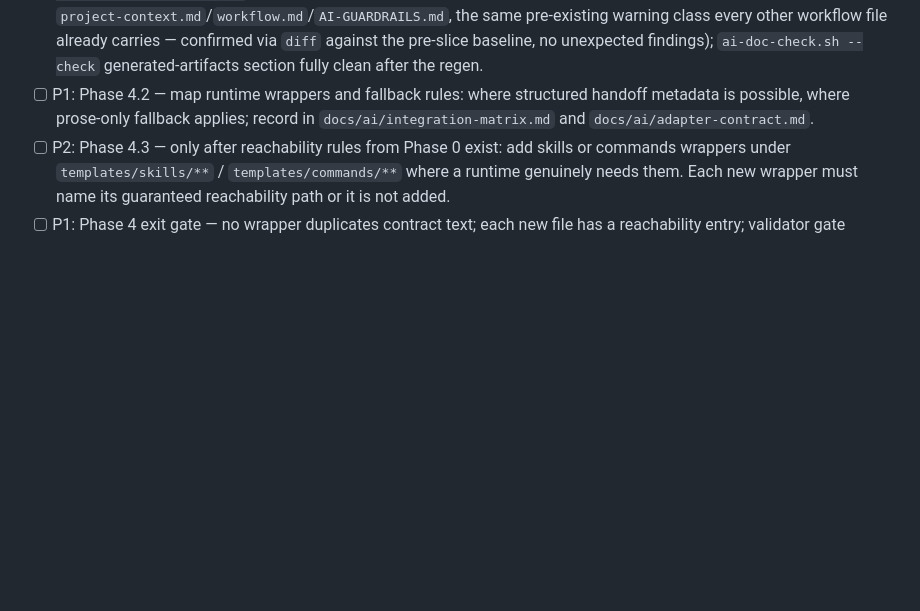
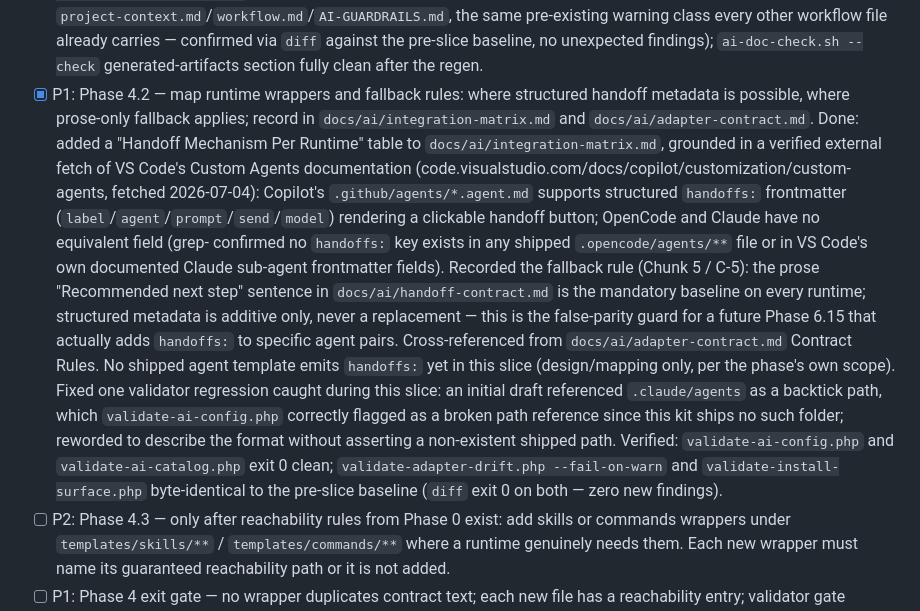
Before and after one commit to UtmostCreator/awesome-ai-utmostcreator, a Markdown page: v0.6-plan/arch-todo-v0-6-shipped-surface-program-20260704-000001/plan.md, the part around the change. Rendered like a GitHub page; blank space fills up the shorter version.

```diff
--- a/v0.6-plan/arch-todo-v0-6-shipped-surface-program-20260704-000001/plan.md
+++ b/v0.6-plan/arch-todo-v0-6-shipped-surface-program-20260704-000001/plan.md
@@ -575,9 +575,32 @@ Phase 4 — PRD/task workflow family (merges C-3, C-3A, C-4, C-4A, C-5):
       warning class every other workflow file already carries — confirmed via `diff`
       against the pre-slice baseline, no unexpected findings); `ai-doc-check.sh --check`
       generated-artifacts section fully clean after the regen.
-- [ ] P1: Phase 4.2 — map runtime wrappers and fallback rules: where structured handoff
+- [x] P1: Phase 4.2 — map runtime wrappers and fallback rules: where structured handoff
       metadata is possible, where prose-only fallback applies; record in
-      `docs/ai/integration-matrix.md` and `docs/ai/adapter-contract.md`.
+      `docs/ai/integration-matrix.md` and `docs/ai/adapter-contract.md`. Done: added
+      a "Handoff Mechanism Per Runtime" table to `docs/ai/integration-matrix.md`,
+      grounded in a verified external fetch of VS Code's Custom Agents documentation
+      (code.visualstudio.com/docs/copilot/customization/custom-agents, fetched
+      2026-07-04): Copilot's `.github/agents/*.agent.md` supports structured
+      `handoffs:` frontmatter (`label`/`agent`/`prompt`/`send`/`model`) rendering a
+      clickable handoff button; OpenCode and Claude have no equivalent field (grep-
+      confirmed no `handoffs:` key exists in any shipped `.opencode/agents/**` file
+      or in VS Code's own documented Claude sub-agent frontmatter fields). Recorded
+      the fallback rule (Chunk 5 / C-5): the prose "Recommended next step" sentence
+      in `docs/ai/handoff-contract.md` is the mandatory baseline on every runtime;
+      structured metadata is additive only, never a replacement — this is the
+      false-parity guard for a future Phase 6.15 that actually adds `handoffs:` to
+      specific agent pairs. Cross-referenced from `docs/ai/adapter-contract.md`
+      Contract Rules. No shipped agent template emits `handoffs:` yet in this slice
+      (design/mapping only, per the phase's own scope). Fixed one validator
+      regression caught during this slice: an initial draft referenced `.claude/agents`
+      as a backtick path, which `validate-ai-config.php` correctly flagged as a
+      broken path reference since this kit ships no such folder; reworded to
+      describe the format without asserting a non-existent shipped path. Verified:
+      `validate-ai-config.php` and `validate-ai-catalog.php` exit 0 clean;
+      `validate-adapter-drift.php --fail-on-warn` and `validate-install-surface.php`
+      byte-identical to the pre-slice baseline (`diff` exit 0 on both — zero new
+      findings).
 - [ ] P2: Phase 4.3 — only after reachability rules from Phase 0 exist: add skills or
       commands wrappers under `templates/skills/**` / `templates/commands/**` where a
       runtime genuinely needs them. Each new wrapper must name its guaranteed
```
Also changed, not shown: docs/ai/adapter-contract.md (+4 -0 lines), docs/ai/integration-matrix.md (+18 -0 lines).
